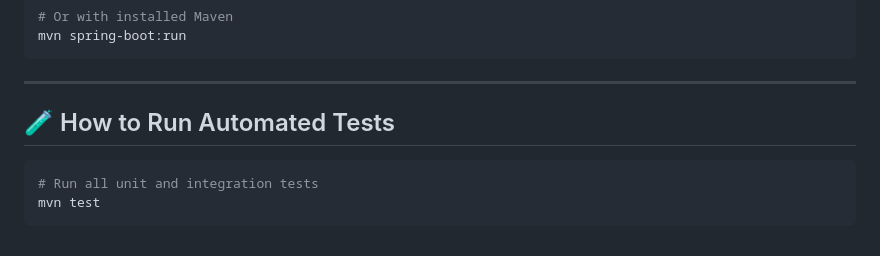
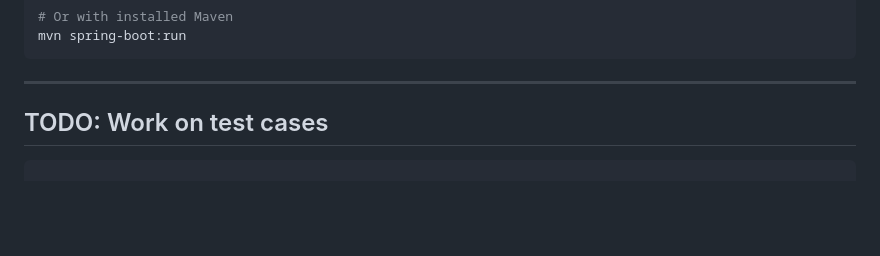
Before and after one commit to bharath-dev/banking-microservice, a Markdown page: README.md, the part around the change. GitHub-like rendering; blank space fills up the shorter version.

Commit message:
Update README to remove test instructions and add TODO
Removed section on running automated tests and added a TODO for test cases.

````diff
--- a/README.md
+++ b/README.md
@@ -81,8 +81,5 @@ mvn spring-boot:run
 
 ---
 
-## 🧪 How to Run Automated Tests
-```bash
-# Run all unit and integration tests
-mvn test
+## TODO: Work on test cases
 ```
````
